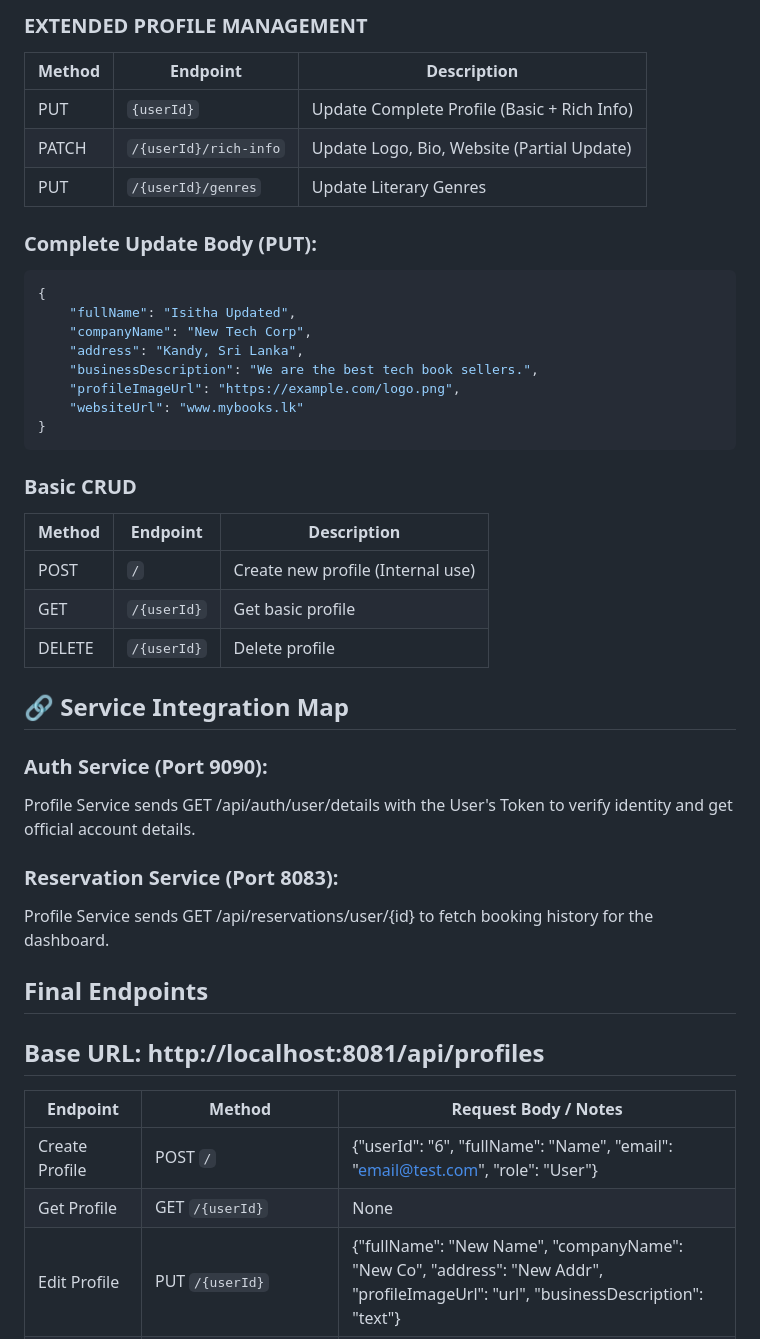
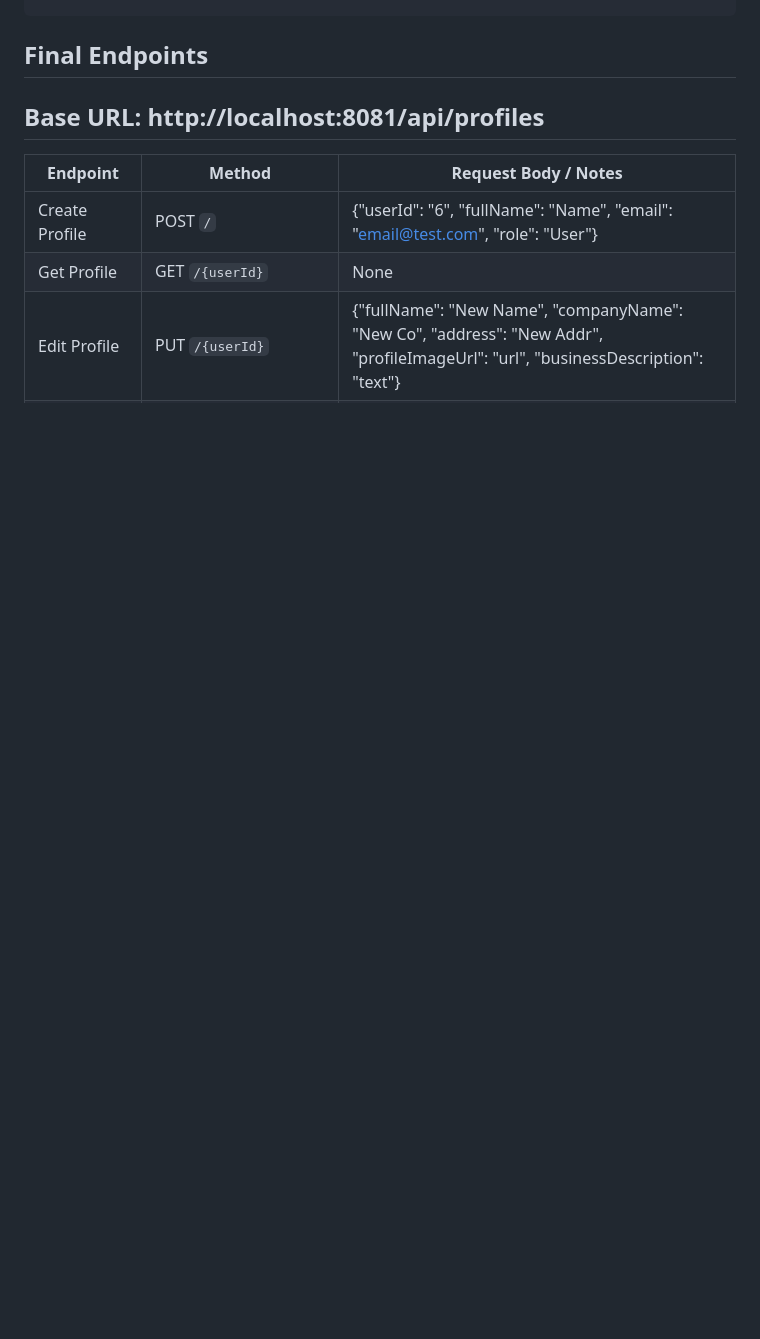
Before and after one commit to InformationSecurity11/Stall-Reservation-System, a Markdown page: profile-management-service/README.md, the part around the change printed below. Rendered like a GitHub page; blank space fills up the shorter version.

````diff
--- a/profile-management-service/README.md
+++ b/profile-management-service/README.md
@@ -120,41 +63,3 @@ Authorization: Bearer <JWT_TOKEN>
-### EXTENDED PROFILE MANAGEMENT
-
-| Method | Endpoint | Description |
-|--------|----------|-------------|
-| PUT | `{userId}` | Update Complete Profile (Basic + Rich Info) |
-| PATCH | `/{userId}/rich-info` | Update Logo, Bio, Website (Partial Update) |
-| PUT | `/{userId}/genres` | Update Literary Genres |
-
-### Complete Update Body (PUT):
-```json
-{
-    "fullName": "Isitha Updated",
-    "companyName": "New Tech Corp",
-    "address": "Kandy, Sri Lanka",
-    "businessDescription": "We are the best tech book sellers.",
-    "profileImageUrl": "https://example.com/logo.png",
-    "websiteUrl": "www.mybooks.lk"
-}
-```
-### Basic CRUD
-
-| Method | Endpoint | Description |
-|--------|----------|-------------|
-| POST | `/` | Create new profile (Internal use) |
-| GET | `/{userId}` | Get basic profile|
-| DELETE | `/{userId}` | Delete profile |
-
-## 🔗 Service Integration Map
-
-### Auth Service (Port 9090):
-
-Profile Service sends GET /api/auth/user/details with the User's Token to verify identity and get official account details.
-
-### Reservation Service (Port 8083):
-
-Profile Service sends GET /api/reservations/user/{id} to fetch booking history for the dashboard.
-
-
 ## Final Endpoints
 
 ## Base URL: http://localhost:8081/api/profiles
````
Also changed, not shown: other parts of profile-management-service/README.md (+0 -57 lines).
